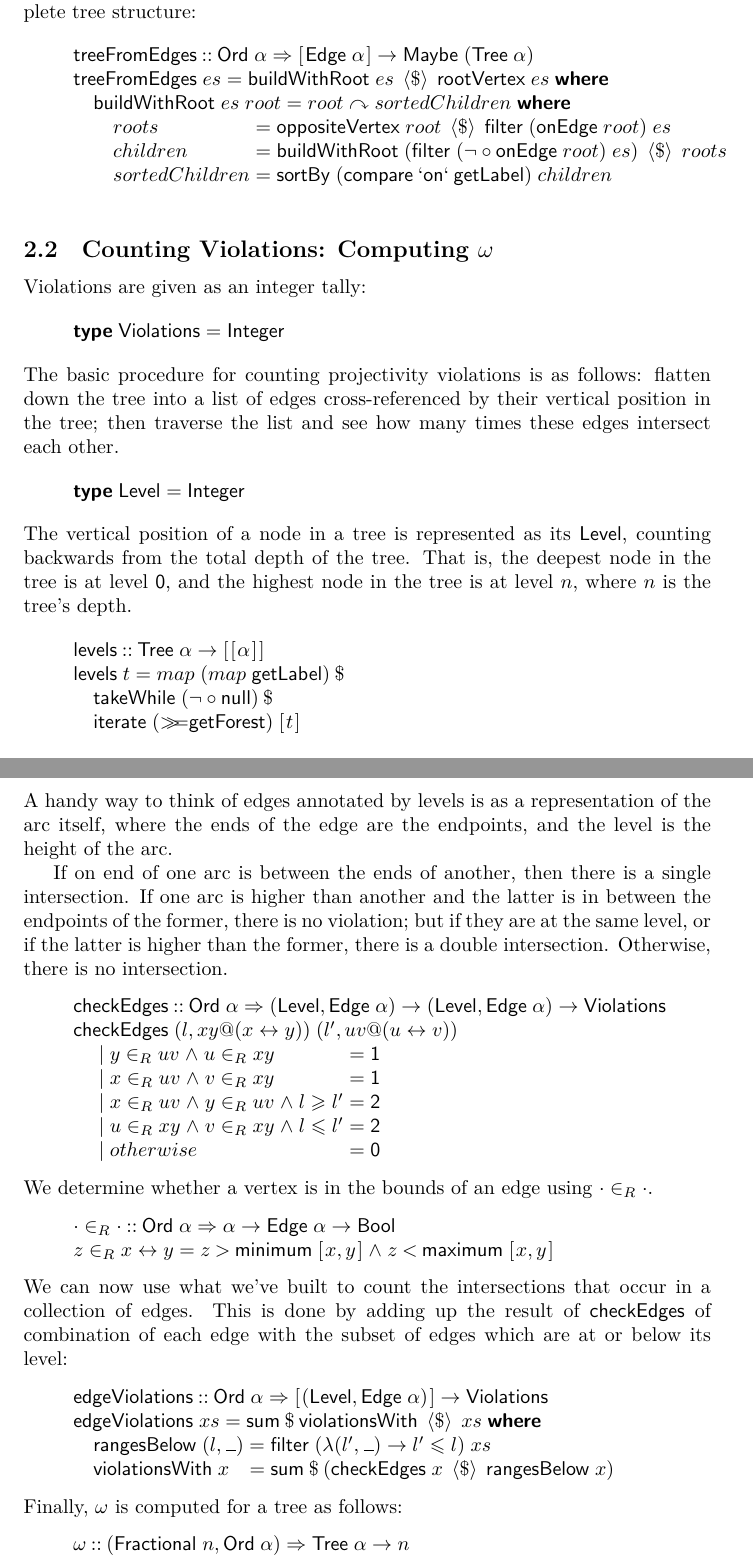
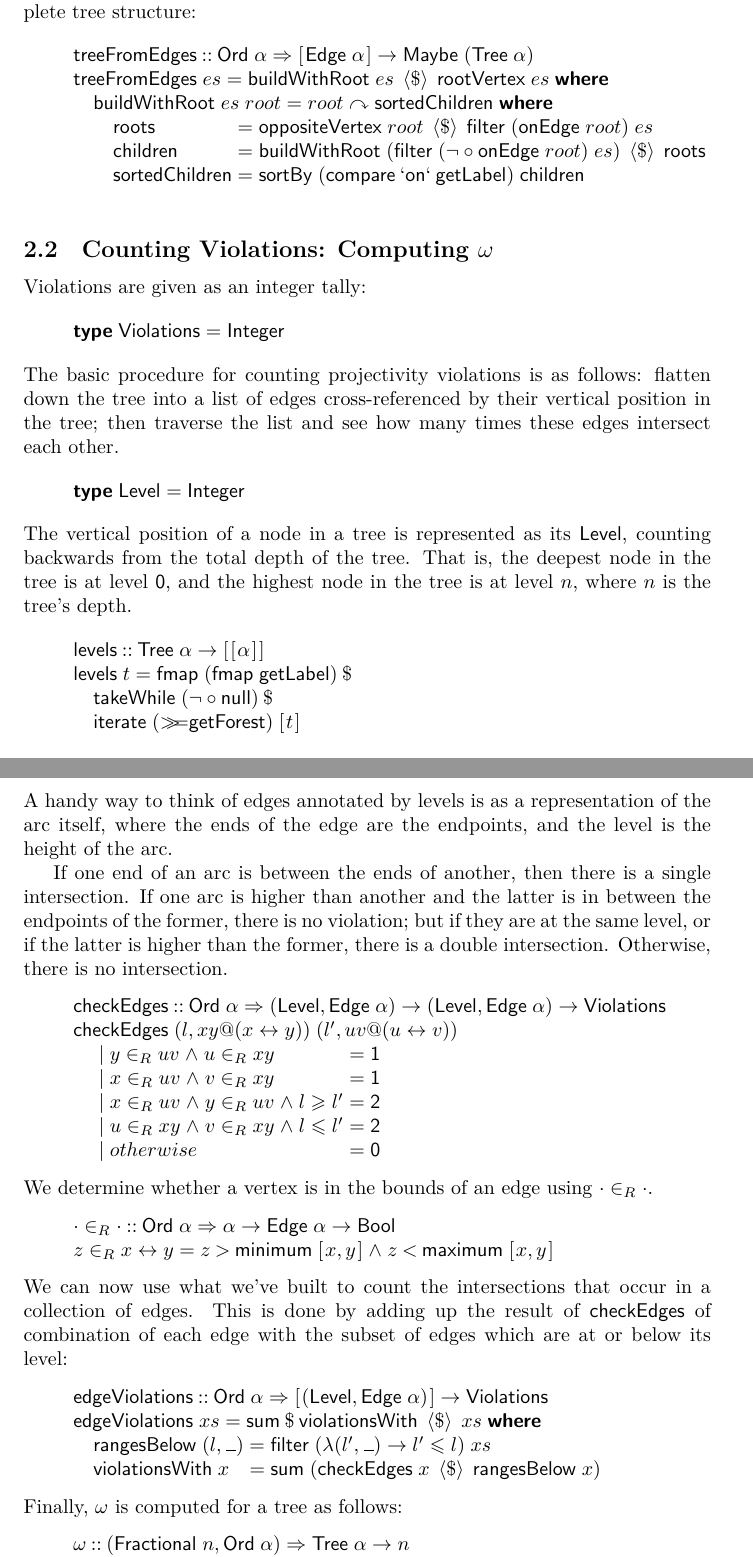
Before and after one commit to jonsterling/Projectivity-Sophocles, a LaTeX document (Analyze.tex): two parts of pages 4 and 5 of 5, joined at a grey line, cut so that both start at the same text. Compiled offline with XeLaTeX; a missing font is replaced by an installed copy or a similar font; a LaTeX package or settings file that is missing is left out.

Commit message:
last for tonight, pinky swear

```diff
--- a/Analyze.tex
+++ b/Analyze.tex
@@ -343,6 +343,8 @@
 
 
 
+\DeclareMathAlphabet{\mathkw}{OT1}{cmss}{bx}{n}
+
 \newcommand{\FN}{\mathsf}
 \newcommand{\comment}[1]{\marginpar{#1}}
 \newcommand{\ignore}[1]{}
@@ -357,7 +359,6 @@
 \usepackage{homework,stmaryrd,wasysym,url,upgreek,subfigure}
 \usepackage[margin=1cm]{caption}
 \usepackage{xytree}
-\DeclareMathAlphabet{\mathkw}{OT1}{cmss}{bx}{n}
 
 \begin{document}
 \setmainfont{Times New Roman}
@@ -597,19 +599,19 @@ complete tree structure:
 \>[3]{}\FN{treeFromEdges}\;\Varid{es}\mathrel{=}\FN{buildWithRoot}\;\Varid{es}\;\mathop{\langle\$\rangle}\;\FN{rootVertex}\;\Varid{es}\;\mathkw{where}{}\<[E]%
 \\
 \>[3]{}\hsindent{2}{}\<[5]%
-\>[5]{}\FN{buildWithRoot}\;\Varid{es}\;\Varid{root}\mathrel{=}\Varid{root}\curvearrowright\Varid{sortedChildren}\;\mathkw{where}{}\<[E]%
+\>[5]{}\FN{buildWithRoot}\;\Varid{es}\;\Varid{root}\mathrel{=}\Varid{root}\curvearrowright\FN{sortedChildren}\;\mathkw{where}{}\<[E]%
 \\
 \>[5]{}\hsindent{2}{}\<[7]%
-\>[7]{}\Varid{roots}{}\<[23]%
+\>[7]{}\FN{roots}{}\<[23]%
 \>[23]{}\mathrel{=}\FN{oppositeVertex}\;\Varid{root}\;\mathop{\langle\$\rangle}\;\FN{filter}\;(\FN{onEdge}\;\Varid{root})\;\Varid{es}{}\<[E]%
 \\
 \>[5]{}\hsindent{2}{}\<[7]%
-\>[7]{}\Varid{children}{}\<[23]%
-\>[23]{}\mathrel{=}\FN{buildWithRoot}\;(\FN{filter}\;(\neg \circ\FN{onEdge}\;\Varid{root})\;\Varid{es})\;\mathop{\langle\$\rangle}\;\Varid{roots}{}\<[E]%
+\>[7]{}\FN{children}{}\<[23]%
+\>[23]{}\mathrel{=}\FN{buildWithRoot}\;(\FN{filter}\;(\neg \circ\FN{onEdge}\;\Varid{root})\;\Varid{es})\;\mathop{\langle\$\rangle}\;\FN{roots}{}\<[E]%
 \\
 \>[5]{}\hsindent{2}{}\<[7]%
-\>[7]{}\Varid{sortedChildren}{}\<[23]%
-\>[23]{}\mathrel{=}\FN{sortBy}\;(\FN{compare}\mathbin{`\FN{on}`}\FN{getLabel})\;\Varid{children}{}\<[E]%
+\>[7]{}\FN{sortedChildren}{}\<[23]%
+\>[23]{}\mathrel{=}\FN{sortBy}\;(\FN{compare}\mathbin{`\FN{on}`}\FN{getLabel})\;\FN{children}{}\<[E]%
 \ColumnHook
 \end{hscode}\resethooks
 
@@ -644,7 +646,7 @@ where \ensuremath{\Varid{n}} is the tree's depth.
 \column{E}{@{}>{\hspre}l<{\hspost}@{}}%
 \>[3]{}\FN{levels}\ConSym{::}\mathsf{Tree}\;\alpha\to [\mskip1.5mu [\mskip1.5mu \alpha\mskip1.5mu]\mskip1.5mu]{}\<[E]%
 \\
-\>[3]{}\FN{levels}\;\Varid{t}\mathrel{=}\Varid{map}\;(\Varid{map}\;\FN{getLabel})\mathbin{\$}{}\<[E]%
+\>[3]{}\FN{levels}\;\Varid{t}\mathrel{=}\FN{fmap}\;(\FN{fmap}\;\FN{getLabel})\mathbin{\$}{}\<[E]%
 \\
 \>[3]{}\hsindent{12}{}\<[15]%
 \>[15]{}\FN{takeWhile}\;(\neg \circ\FN{null})\mathbin{\$}{}\<[E]%
@@ -707,7 +709,7 @@ A handy way to think of edges annotated by levels is as a representation of the
 arc itself, where the ends of the edge are the endpoints, and the level is the
 height of the arc.
 
-If on end of one arc is between the ends of another, then there is a single
+If one end of an arc is between the ends of another, then there is a single
 intersection. If one arc is higher than another and the latter is in between the
 endpoints of the former, there is no violation; but if they are at the same
 level, or if the latter is higher than the former, there is a double
@@ -774,7 +776,7 @@ level:
 \\
 \>[3]{}\hsindent{2}{}\<[5]%
 \>[5]{}\FN{violationsWith}\;\Varid{x}{}\<[25]%
-\>[25]{}\mathrel{=}\FN{sum}\mathbin{\$}(\FN{checkEdges}\;\Varid{x}\;\mathop{\langle\$\rangle}\;\FN{rangesBelow}\;\Varid{x}){}\<[E]%
+\>[25]{}\mathrel{=}\FN{sum}\;(\FN{checkEdges}\;\Varid{x}\;\mathop{\langle\$\rangle}\;\FN{rangesBelow}\;\Varid{x}){}\<[E]%
 \ColumnHook
 \end{hscode}\resethooks
 Finally, \ensuremath{\FN{\omega}} is computed for a tree as follows:
```
Also changed, not shown: Analyze.pdf, Analyze.tex (7 more changed lines), 2 other files.
